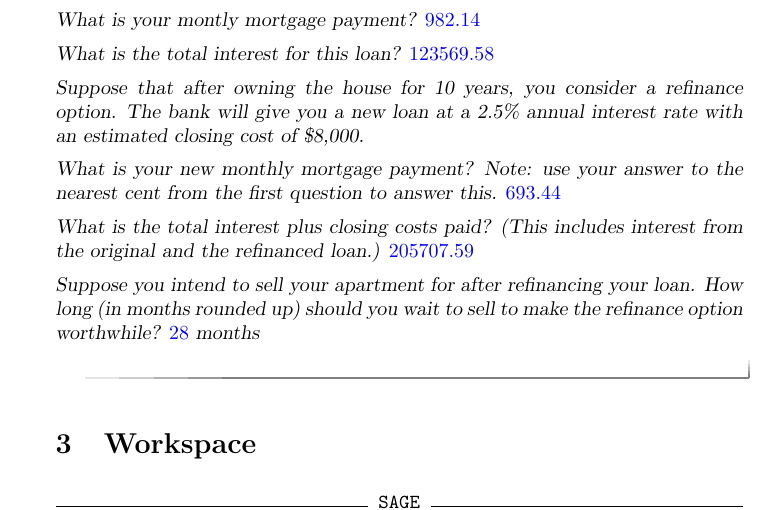
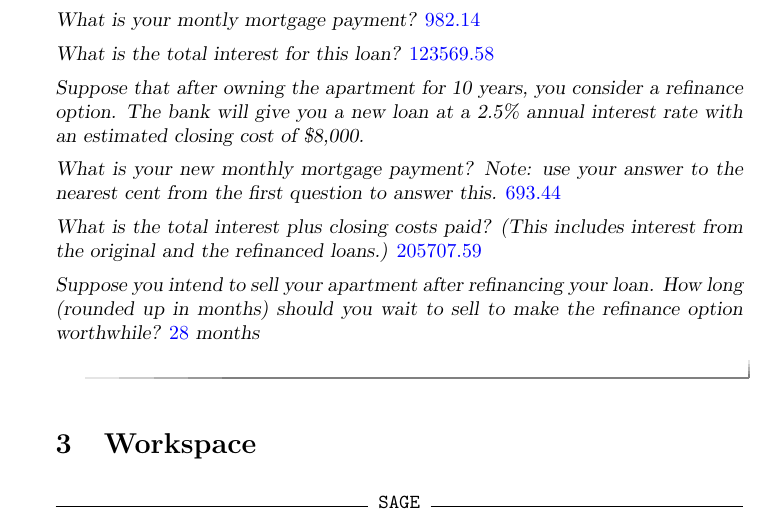
Before and after one commit to jathiel/Ximera-Xourses-NYCCT, a LaTeX document (MAT1630/Interest/Interest.tex): part of page 4 of 4, cut so that both start at the same text. Compiled offline with pdfLaTeX.

Commit message:
mortgage question text fix

```diff
--- a/MAT1630/Interest/Interest.tex
+++ b/MAT1630/Interest/Interest.tex
@@ -103,13 +103,13 @@ What is your montly mortgage payment? $\answer{982.14}$
 
 What is the total interest for this loan? $\answer{123569.58}$
 
-Suppose that after owning the house for 10 years, you consider a refinance option. The bank will give you a new loan at a 2.5\% annual interest rate with an estimated closing cost of \$8,000.
+Suppose that after owning the apartment for 10 years, you consider a refinance option. The bank will give you a new loan at a 2.5\% annual interest rate with an estimated closing cost of \$8,000.
 
 What is your new monthly mortgage payment? Note: use your answer to the nearest cent from the first question to answer this. $\answer{693.44}$
 
-What is the total interest plus closing costs paid? (This includes interest from the original and the refinanced loan.) $\answer{205707.59}$
+What is the total interest plus closing costs paid? (This includes interest from the original and the refinanced loans.) $\answer{205707.59}$
 
-Suppose you intend to sell your apartment for after refinancing your loan. How long (in months rounded up) should you wait to sell to make the refinance option worthwhile? $\answer{28}$ months
+Suppose you intend to sell your apartment after refinancing your loan. How long (rounded up in months) should you wait to sell to make the refinance option worthwhile? $\answer{28}$ months
 \end{question}
 
 \section{Workspace}
```
